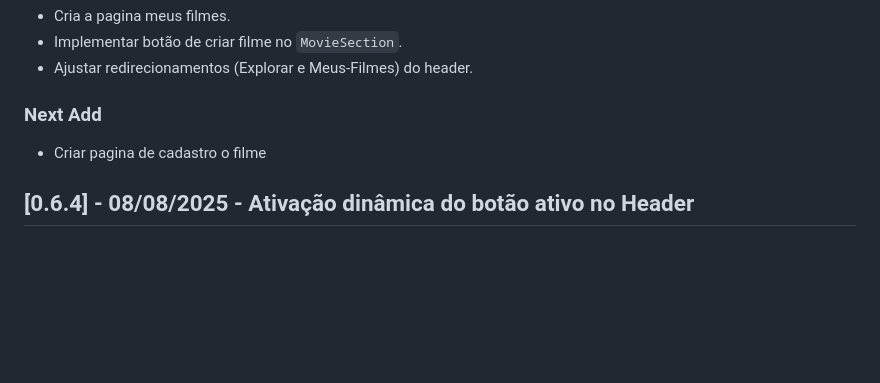
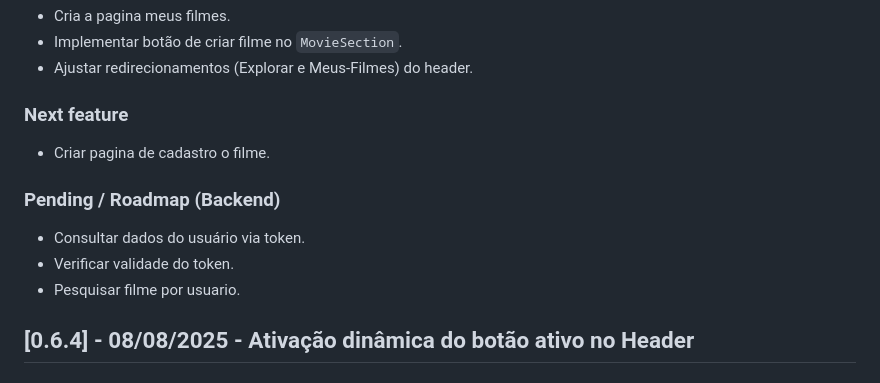
Before and after one commit to Burnninel/cinebox-JS, a Markdown page: CHANGELOG.md, the part around the change. GitHub-like rendering; blank space fills up the shorter version.

Commit message:
docs(changelog): adiciona roadmap backend com pendências futuras
Inclui no changelog as funcionalidades backend pendentes como consulta de dados do usuário via token, verificação da validade do token e pesquisa de filme por usuário.

```diff
--- a/CHANGELOG.md
+++ b/CHANGELOG.md
@@ -8,8 +8,13 @@ Todas as mudanças notáveis neste projeto serão documentadas neste arquivo.
 - Implementar botão de criar filme no `MovieSection`.
 - Ajustar redirecionamentos (Explorar e Meus-Filmes) do header.
 
-### Next Add
-- Criar pagina de cadastro o filme
+### Next feature
+- Criar pagina de cadastro o filme.
+
+### Pending / Roadmap (Backend)
+- Consultar dados do usuário via token.
+- Verificar validade do token.
+- Pesquisar filme por usuario.
 
 
 ## [0.6.4] - 08/08/2025 - **Ativação dinâmica do botão ativo no Header**
```
